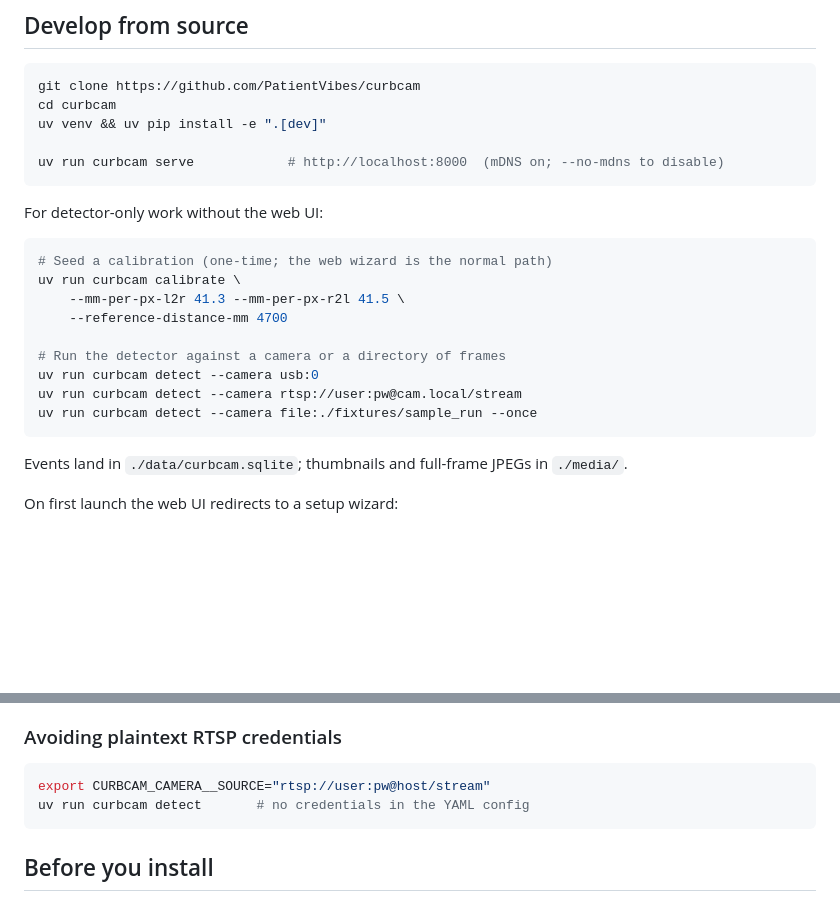
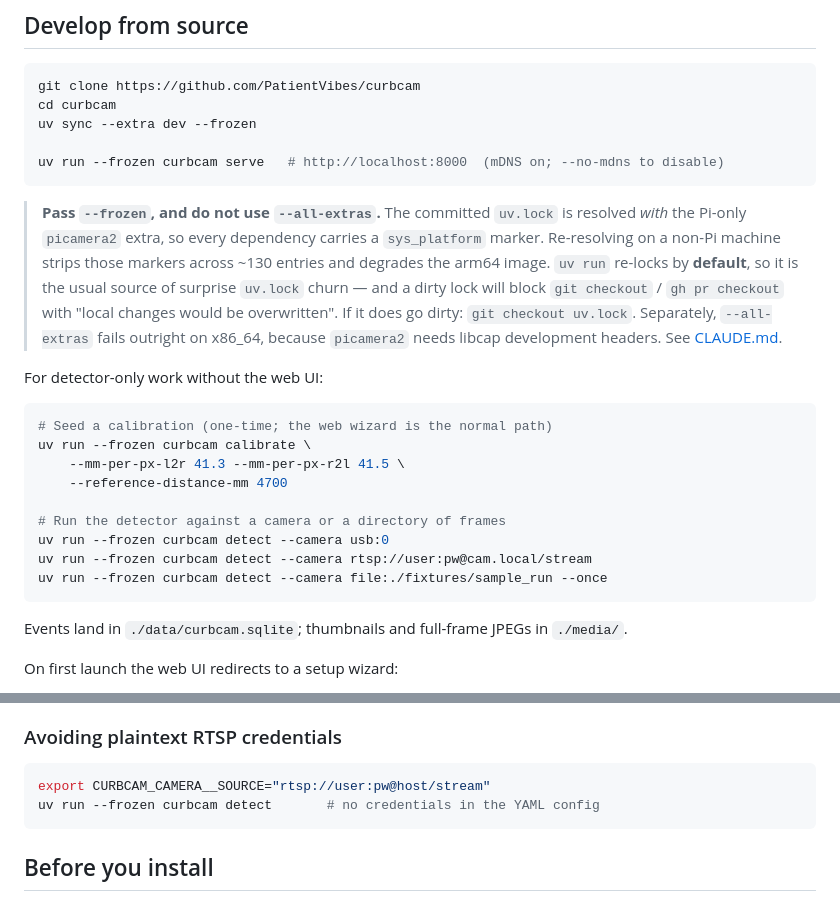
Before and after one commit to PatientVibes/curbcam, a Markdown page: README.md, 2 parts joined by grey strips. Drawn GitHub-style; blank space fills up the shorter version.

````diff
--- a/README.md
+++ b/README.md
@@ -57,23 +57,31 @@ only Compose v1, so install the plugin there).
 ```bash
 git clone https://github.com/PatientVibes/curbcam
 cd curbcam
-uv venv && uv pip install -e ".[dev]"
+uv sync --extra dev --frozen
 
-uv run curbcam serve            # http://localhost:8000  (mDNS on; --no-mdns to disable)
+uv run --frozen curbcam serve   # http://localhost:8000  (mDNS on; --no-mdns to disable)
 ```
+
+> **Pass `--frozen`, and do not use `--all-extras`.** The committed `uv.lock` is resolved *with* the
+> Pi-only `picamera2` extra, so every dependency carries a `sys_platform` marker. Re-resolving on a
+> non-Pi machine strips those markers across ~130 entries and degrades the arm64 image. `uv run`
+> re-locks by **default**, so it is the usual source of surprise `uv.lock` churn — and a dirty lock
+> will block `git checkout` / `gh pr checkout` with "local changes would be overwritten". If it does
+> go dirty: `git checkout uv.lock`. Separately, `--all-extras` fails outright on x86_64, because
+> `picamera2` needs libcap development headers. See [CLAUDE.md](CLAUDE.md).
 
 For detector-only work without the web UI:
 
 ```bash
 # Seed a calibration (one-time; the web wizard is the normal path)
-uv run curbcam calibrate \
+uv run --frozen curbcam calibrate \
     --mm-per-px-l2r 41.3 --mm-per-px-r2l 41.5 \
     --reference-distance-mm 4700
 
 # Run the detector against a camera or a directory of frames
-uv run curbcam detect --camera usb:0
-uv run curbcam detect --camera rtsp://user:pw@cam.local/stream
-uv run curbcam detect --camera file:./fixtures/sample_run --once
+uv run --frozen curbcam detect --camera usb:0
+uv run --frozen curbcam detect --camera rtsp://user:pw@cam.local/stream
+uv run --frozen curbcam detect --camera file:./fixtures/sample_run --once
 ```
 
 Events land in `./data/curbcam.sqlite`; thumbnails and full-frame JPEGs in
@@ -176,7 +184,7 @@ it is the lever that would tighten accuracy further.)
 
 ```bash
 export CURBCAM_CAMERA__SOURCE="rtsp://user:pw@host/stream"
-uv run curbcam detect       # no credentials in the YAML config
+uv run --frozen curbcam detect       # no credentials in the YAML config
 ```
 
 ## Before you install
````
Also changed, not shown: CLAUDE.md (added, +97 -0 lines).
